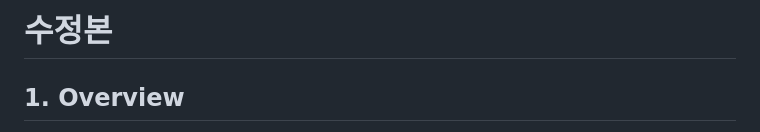
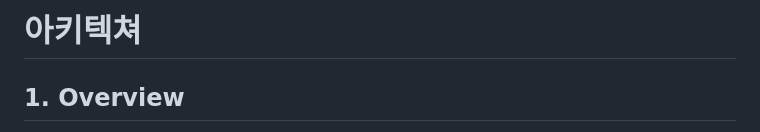
Before and after one commit to bluejals13/26-05adf, a Markdown page: docs/아키텍쳐.md, the part around the change. GitHub-like rendering.

```diff
--- a/docs/아키텍쳐.md
+++ b/docs/아키텍쳐.md
@@ -1,7 +1,7 @@
 
 
 
-# 수정본
+# 아키텍쳐
 
 ## 1. Overview
 
```
